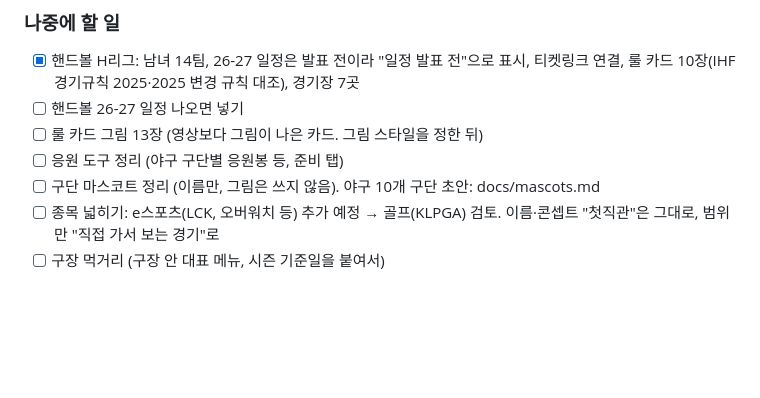
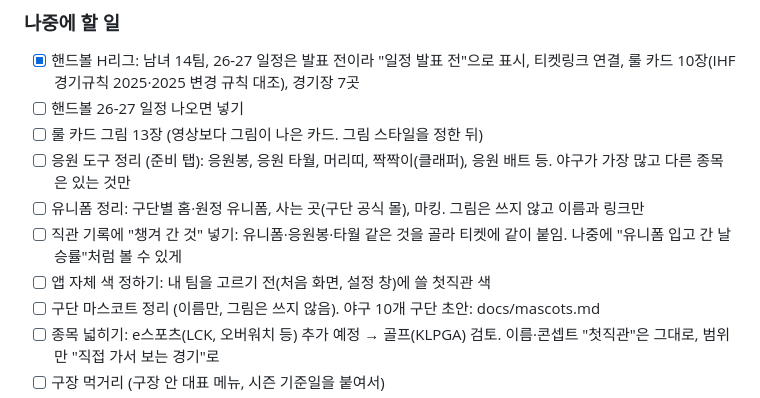
Before and after one commit to yeonland/first-gikgwan, a Markdown page: README.md, the part around the change. Rendered like a GitHub page; blank space fills up the shorter version.

Commit message:
README 나중에 할 일: 응원 도구(응원봉·타월·머리띠·짝짝이·응원 배트), 유니폼, 기록에 챙겨 간 것, 앱 자체 색
Co-Authored-By: Claude Opus 5.5 <noreply@anthropic.com>

```diff
--- a/README.md
+++ b/README.md
@@ -145,7 +145,10 @@ first-gikgwan/
 - [x] 핸드볼 H리그: 남녀 14팀, 26-27 일정은 발표 전이라 "일정 발표 전"으로 표시, 티켓링크 연결, 룰 카드 10장(IHF 경기규칙 2025·2025 변경 규칙 대조), 경기장 7곳
 - [ ] 핸드볼 26-27 일정 나오면 넣기
 - [ ] 룰 카드 그림 13장 (영상보다 그림이 나은 카드. 그림 스타일을 정한 뒤)
-- [ ] 응원 도구 정리 (야구 구단별 응원봉 등, 준비 탭)
+- [ ] 응원 도구 정리 (준비 탭): 응원봉, 응원 타월, 머리띠, 짝짝이(클래퍼), 응원 배트 등. 야구가 가장 많고 다른 종목은 있는 것만
+- [ ] 유니폼 정리: 구단별 홈·원정 유니폼, 사는 곳(구단 공식 몰), 마킹. 그림은 쓰지 않고 이름과 링크만
+- [ ] 직관 기록에 "챙겨 간 것" 넣기: 유니폼·응원봉·타월 같은 것을 골라 티켓에 같이 붙임. 나중에 "유니폼 입고 간 날 승률"처럼 볼 수 있게
+- [ ] 앱 자체 색 정하기: 내 팀을 고르기 전(처음 화면, 설정 창)에 쓸 첫직관 색
 - [ ] 구단 마스코트 정리 (이름만, 그림은 쓰지 않음). 야구 10개 구단 초안: docs/mascots.md
 - [ ] 종목 넓히기: e스포츠(LCK, 오버워치 등) 추가 예정 → 골프(KLPGA) 검토. 이름·콘셉트 "첫직관"은 그대로, 범위만 "직접 가서 보는 경기"로
 - [ ] 구장 먹거리 (구장 안 대표 메뉴, 시즌 기준일을 붙여서)
```
